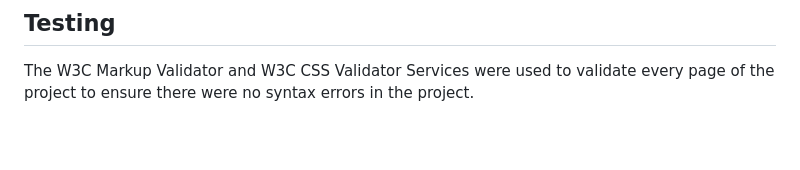
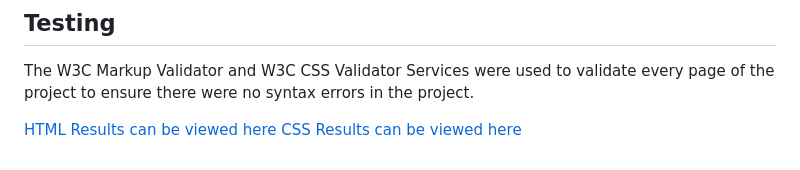
Before and after one commit to GemmaButcher-dev/freestyle_dance, a Markdown page: README.md, the part around the change. Drawn GitHub-style; blank space fills up the shorter version.

Commit message:
html and css validator results added to README.md

```diff
--- a/README.md
+++ b/README.md
@@ -134,3 +134,6 @@ As a current or aspiring freestyle dancer or dancers guardian i need to...
 ## Testing
 
 The W3C Markup Validator and W3C CSS Validator Services were used to validate every page of the project to ensure there were no syntax errors in the project.
+
+[HTML Results can be viewed here](assets/README_images/HTML_validator.png)
+[CSS Results can be viewed here](assets/README_images/CSS_validator.png)
```
Also changed, not shown: assets/README_images/HTML_validator.png (added), assets/README_images/css_validation.png (added).
